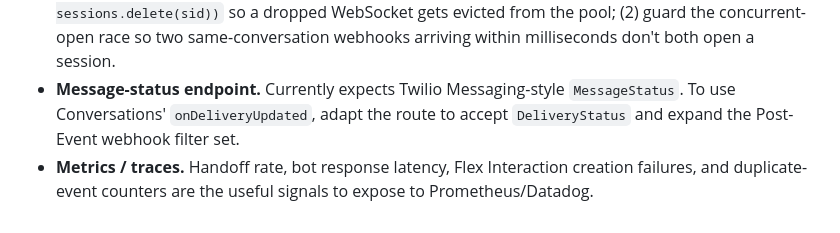
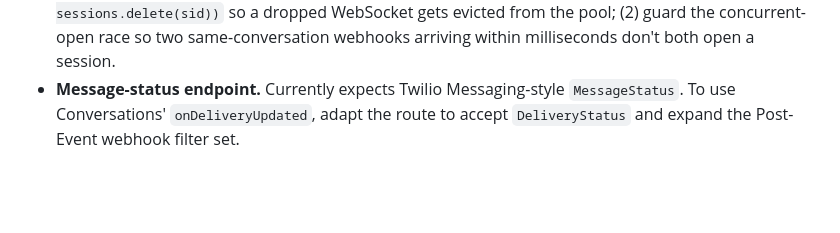
Before and after one commit to rbangueses/twilio-elevenlabs-whatsapp-messaging-flex, a Markdown page: README.md, the part around the change. Rendered like a GitHub page; blank space fills up the shorter version.

Commit message:
docs: drop metrics/traces bullet from What's Next

```diff
--- a/README.md
+++ b/README.md
@@ -340,4 +340,3 @@ The relay is functionally complete for WhatsApp-only bot-to-Flex routing. Reason
 - **Flex UI panel for handoff context.** Surface `summary`, `intent`, `reason`, and `handoffId` prominently for the agent picking up the task — task attributes are already carrying them.
 - **Session-manager hardening.** Two known follow-ups: (1) wire `session.onClose(() => sessions.delete(sid))` so a dropped WebSocket gets evicted from the pool; (2) guard the concurrent-open race so two same-conversation webhooks arriving within milliseconds don't both open a session.
 - **Message-status endpoint.** Currently expects Twilio Messaging-style `MessageStatus`. To use Conversations' `onDeliveryUpdated`, adapt the route to accept `DeliveryStatus` and expand the Post-Event webhook filter set.
-- **Metrics / traces.** Handoff rate, bot response latency, Flex Interaction creation failures, and duplicate-event counters are the useful signals to expose to Prometheus/Datadog.
```
